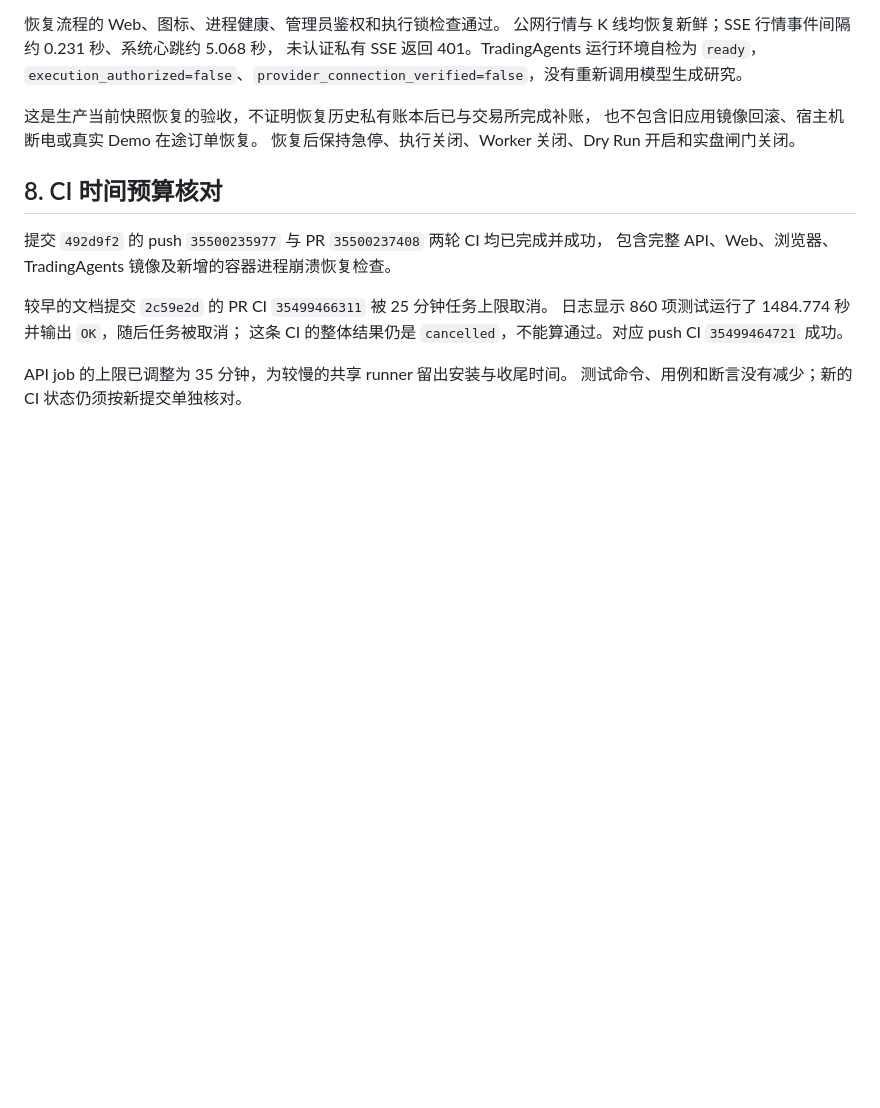
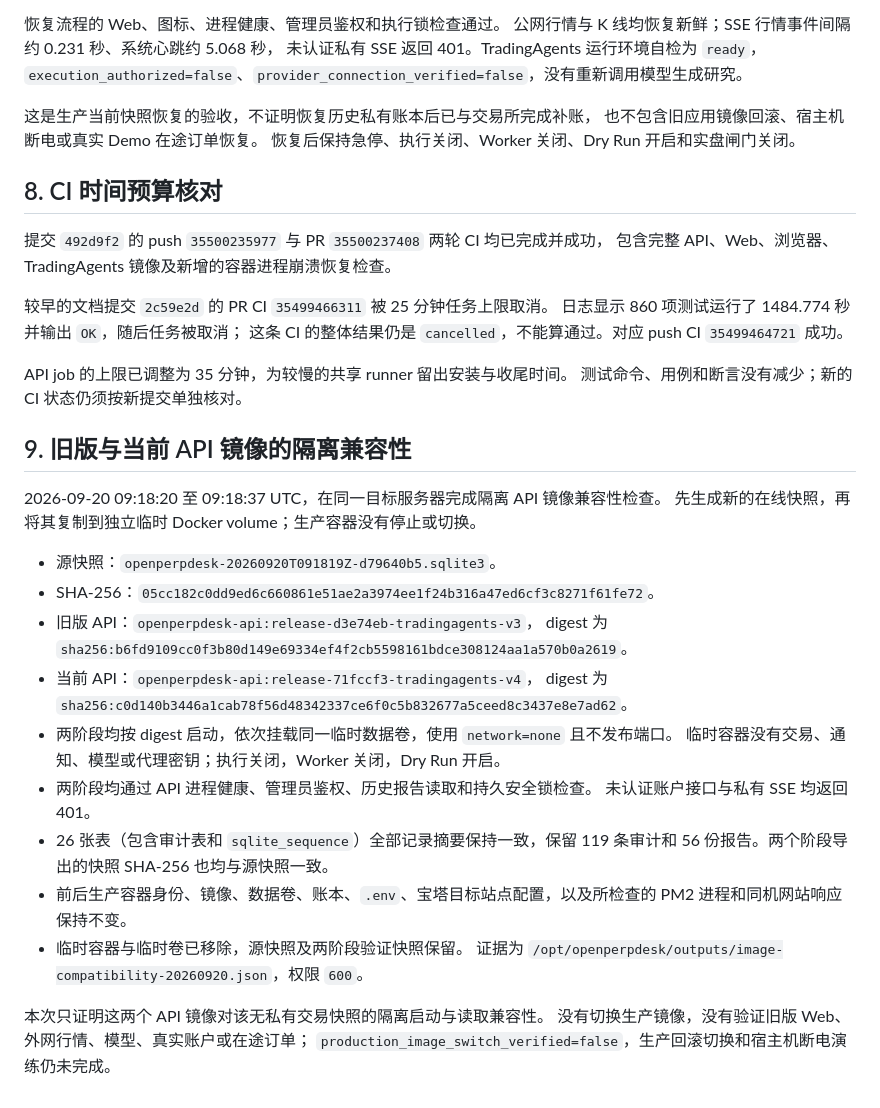
Before and after one commit to jiangjunxuan/open-perp-desk, a Markdown page: docs/DEPLOYMENT_ACCEPTANCE_2026-09-20.md, the part around the change. Rendered like a GitHub page; blank space fills up the shorter version.

Commit message:
docs: record isolated old and current API image compatibility

```diff
--- a/docs/DEPLOYMENT_ACCEPTANCE_2026-09-20.md
+++ b/docs/DEPLOYMENT_ACCEPTANCE_2026-09-20.md
@@ -179,3 +179,29 @@ CI 的 Compose 演练已加入同类 API 子进程终止、自动重启计数与
 
 API job 的上限已调整为 35 分钟，为较慢的共享 runner 留出安装与收尾时间。
 测试命令、用例和断言没有减少；新的 CI 状态仍须按新提交单独核对。
+
+## 9. 旧版与当前 API 镜像的隔离兼容性
+
+2026-09-20 09:18:20 至 09:18:37 UTC，在同一目标服务器完成隔离 API 镜像兼容性检查。
+先生成新的在线快照，再将其复制到独立临时 Docker volume；生产容器没有停止或切换。
+
+- 源快照：`openperpdesk-20260920T091819Z-d79640b5.sqlite3`。
+- SHA-256：`05cc182c0dd9ed6c660861e51ae2a3974ee1f24b316a47ed6cf3c8271f61fe72`。
+- 旧版 API：`openperpdesk-api:release-d3e74eb-tradingagents-v3`，
+  digest 为 `sha256:b6fd9109cc0f3b80d149e69334ef4f2cb5598161bdce308124aa1a570b0a2619`。
+- 当前 API：`openperpdesk-api:release-71fccf3-tradingagents-v4`，
+  digest 为 `sha256:c0d140b3446a1cab78f56d48342337ce6f0c5b832677a5ceed8c3437e8e7ad62`。
+- 两阶段均按 digest 启动，依次挂载同一临时数据卷，使用 `network=none` 且不发布端口。
+  临时容器没有交易、通知、模型或代理密钥；执行关闭，Worker 关闭，Dry Run 开启。
+- 两阶段均通过 API 进程健康、管理员鉴权、历史报告读取和持久安全锁检查。
+  未认证账户接口与私有 SSE 均返回 401。
+- 26 张表（包含审计表和 `sqlite_sequence`）全部记录摘要保持一致，保留 119 条审计和
+  56 份报告。两个阶段导出的快照 SHA-256 也均与源快照一致。
+- 前后生产容器身份、镜像、数据卷、账本、`.env`、宝塔目标站点配置，以及所检查的
+  PM2 进程和同机网站响应保持不变。
+- 临时容器与临时卷已移除，源快照及两阶段验证快照保留。
+  证据为 `/opt/openperpdesk/outputs/image-compatibility-20260920.json`，权限 `600`。
+
+本次只证明这两个 API 镜像对该无私有交易快照的隔离启动与读取兼容性。
+没有切换生产镜像，没有验证旧版 Web、外网行情、模型、真实账户或在途订单；
+`production_image_switch_verified=false`，生产回滚切换和宿主机断电演练仍未完成。
```
Also changed, not shown: docs/DEPLOYMENT.md (+3 -0 lines), docs/ROADMAP.md (+1 -0 lines).
